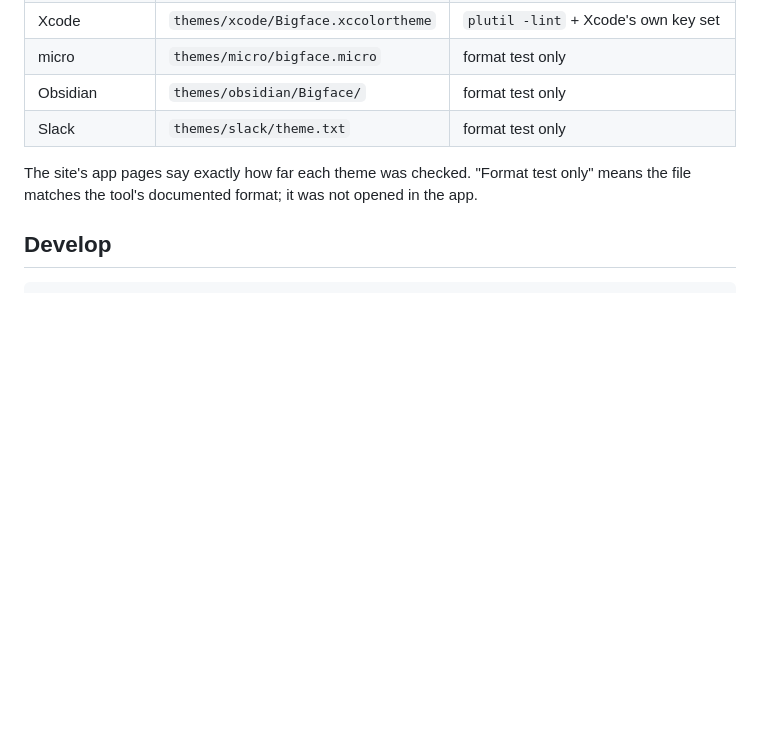
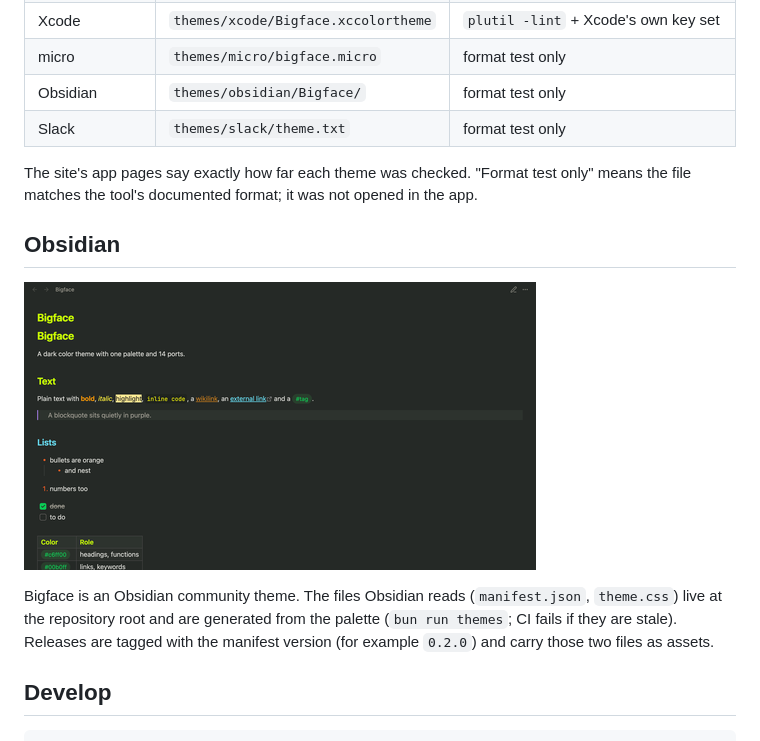
Before and after one commit to gjuoun/bigface-theme, a Markdown page: README.md, the part around the change. GitHub-like rendering; pictures changed too: screenshot.png (added); blank space fills up the shorter version.

Commit message:
Put the Obsidian theme files at the repo root for the community directory

````diff
--- a/README.md
+++ b/README.md
@@ -64,6 +64,14 @@ downloaded to `~/.config/bigface/<app>/` with the steps printed; Obsidian needs
 The site's app pages say exactly how far each theme was checked. "Format test only" means the file
 matches the tool's documented format; it was not opened in the app.
 
+## Obsidian
+
+![Bigface in Obsidian](screenshot.png)
+
+Bigface is an Obsidian community theme. The files Obsidian reads (`manifest.json`, `theme.css`) live at the repository
+root and are generated from the palette (`bun run themes`; CI fails if they are stale). Releases are tagged with the
+manifest version (for example `0.2.0`) and carry those two files as assets.
+
 ## Develop
 
 ```sh
````
Also changed, not shown: 6 other files.
